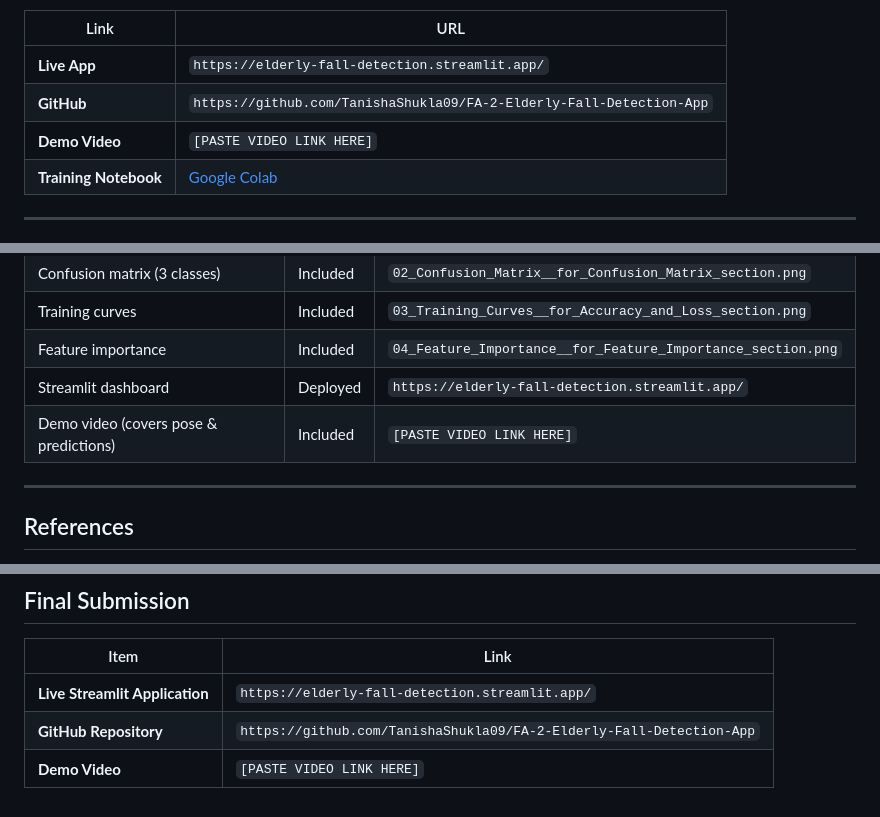
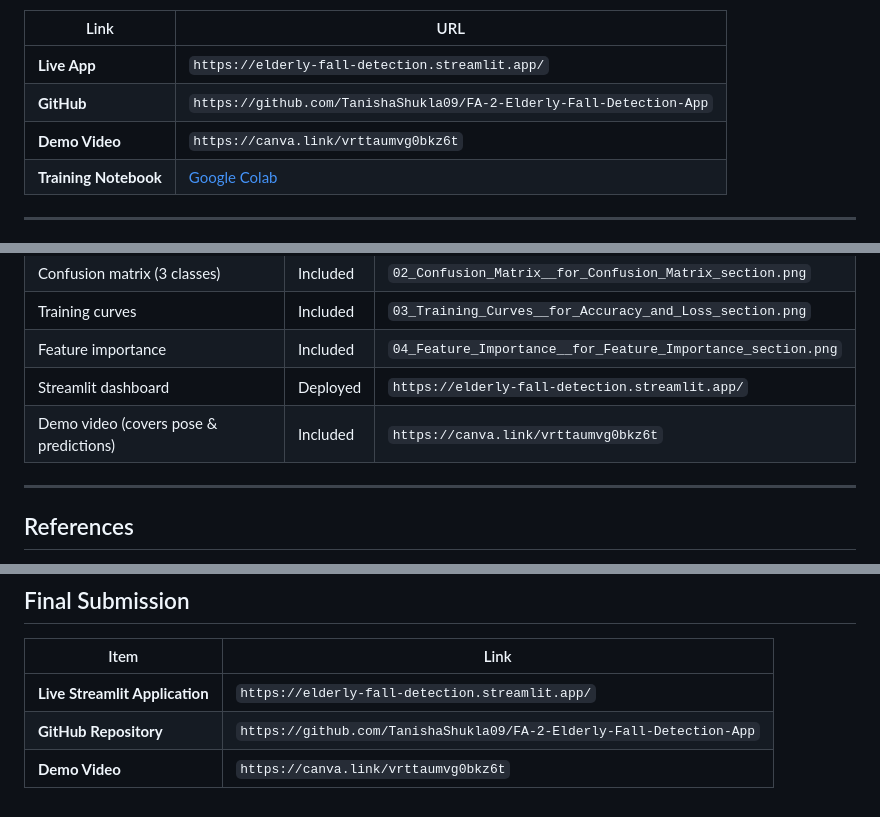
Before and after one commit to TanishaShukla09/FA-2-Elderly-Fall-Detection-App, a Markdown page: README.md, 3 parts joined by grey strips. Rendered like a GitHub page.

Commit message:
Add demo video link https://canva.link/vrttaumvg0bkz6t to README

```diff
--- a/README.md
+++ b/README.md
@@ -6,7 +6,7 @@ A real-time elderly activity monitoring system that uses MediaPipe pose estimati
 |---|---|
 | **Live App** | `https://elderly-fall-detection.streamlit.app/` |
 | **GitHub** | `https://github.com/TanishaShukla09/FA-2-Elderly-Fall-Detection-App` |
-| **Demo Video** | `[PASTE VIDEO LINK HERE]` |
+| **Demo Video** | `https://canva.link/vrttaumvg0bkz6t` |
 | **Training Notebook** | [Google Colab](https://colab.research.google.com/drive/1clvQhHRRjirMR_EgK_K7UdDlwFonQMgT?usp=sharing) |
 
 ---
@@ -311,7 +311,7 @@ Elderly-Fall-Detection/
 | Training curves | Included | `03_Training_Curves__for_Accuracy_and_Loss_section.png` |
 | Feature importance | Included | `04_Feature_Importance__for_Feature_Importance_section.png` |
 | Streamlit dashboard | Deployed | `https://elderly-fall-detection.streamlit.app/` |
-| Demo video (covers pose & predictions) | Included | `[PASTE VIDEO LINK HERE]` |
+| Demo video (covers pose & predictions) | Included | `https://canva.link/vrttaumvg0bkz6t` |
 
 ---
 
@@ -329,4 +329,4 @@ Elderly-Fall-Detection/
 |---|---|
 | **Live Streamlit Application** | `https://elderly-fall-detection.streamlit.app/` |
 | **GitHub Repository** | `https://github.com/TanishaShukla09/FA-2-Elderly-Fall-Detection-App` |
-| **Demo Video** | `[PASTE VIDEO LINK HERE]` |
+| **Demo Video** | `https://canva.link/vrttaumvg0bkz6t` |
```
